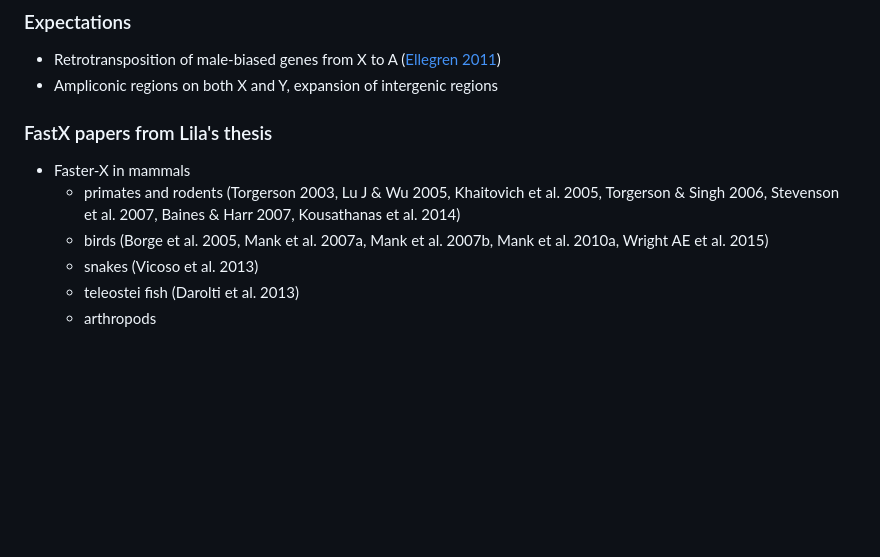
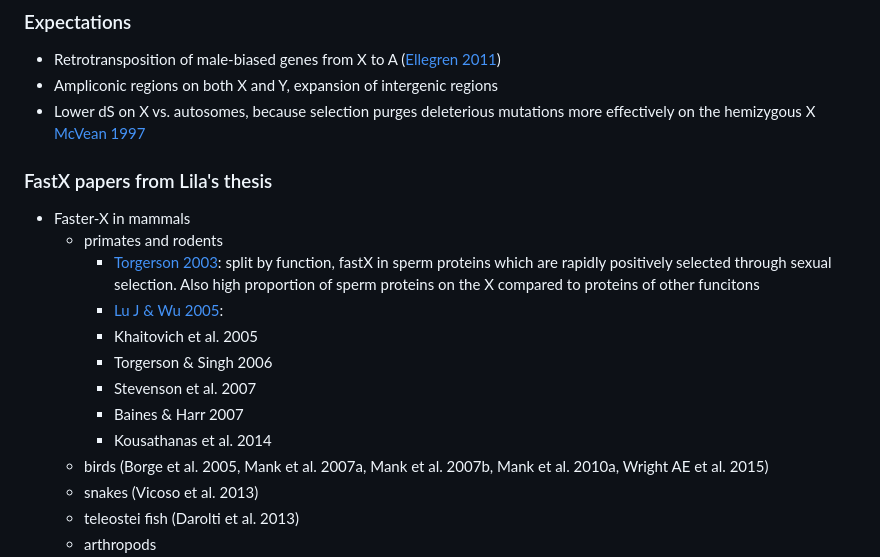
Before and after one commit to milena-t/PhD_chapter3, a Markdown page: README.md, the part around the change. GitHub-like rendering; blank space fills up the shorter version.

Commit message:
updatelinks

```diff
--- a/README.md
+++ b/README.md
@@ -30,11 +30,19 @@ DTOL open data release policy [here](https://www.darwintreeoflife.org/wp-content
 
 * Retrotransposition of male-biased genes from X to A ([Ellegren 2011](https://www.nature.com/articles/nrg2948.pdf))
 * Ampliconic regions on both X and Y, expansion of intergenic regions
+* Lower dS on X vs. autosomes, because selection purges deleterious mutations more effectively on the hemizygous X [McVean 1997](https://www.nature.com/articles/386388a0)
 
 ### FastX papers from Lila's thesis
 
 * Faster-X in mammals
-  * primates and rodents (Torgerson 2003, Lu J & Wu 2005, Khaitovich et al. 2005, Torgerson & Singh 2006, Stevenson et al. 2007, Baines & Harr 2007, Kousathanas et al. 2014)
+  * primates and rodents
+    * [Torgerson 2003](https://academic.oup.com/mbe/article/20/10/1705/1164324): split by function, fastX in sperm proteins which are rapidly positively selected through sexual selection. Also high proportion of sperm proteins on the X compared to proteins of other funcitons
+    * [Lu J & Wu 2005](https://www.pnas.org/doi/abs/10.1073/pnas.0500436102):
+    * Khaitovich et al. 2005
+    * Torgerson & Singh 2006
+    * Stevenson et al. 2007
+    * Baines & Harr 2007
+    * Kousathanas et al. 2014
   * birds (Borge et al. 2005, Mank et al. 2007a, Mank et al. 2007b, Mank et al. 2010a, Wright AE et al. 2015)
   * snakes (Vicoso et al. 2013)
   * teleostei fish (Darolti et al. 2013)
```
